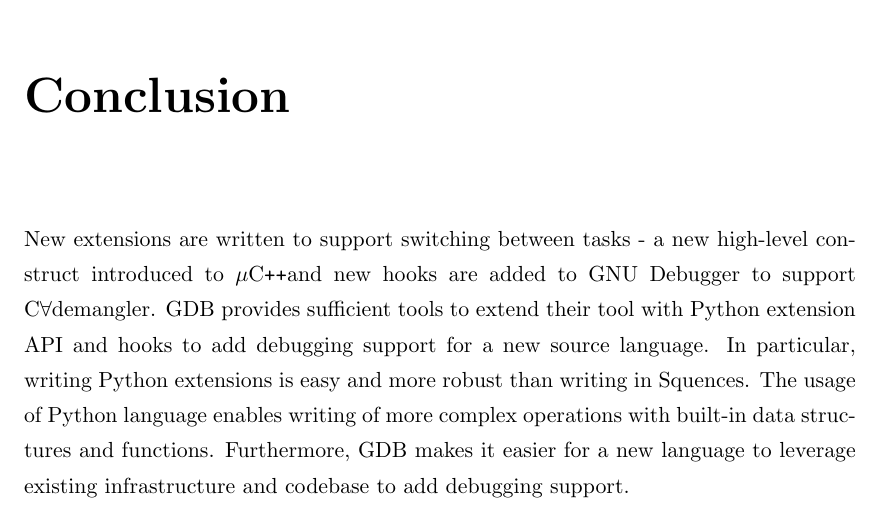
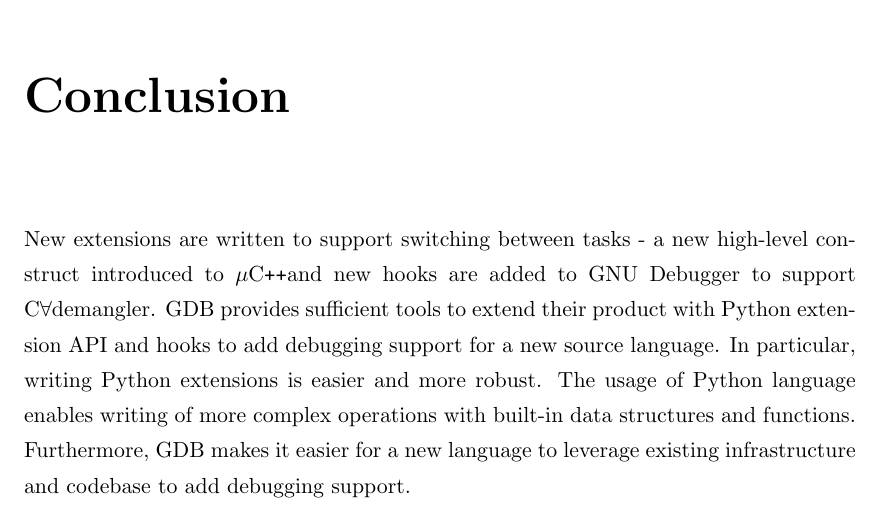
Before and after one commit to lynnt/SE499-report, a LaTeX thesis (se499-report.tex, which reads Chapters/Conclusion.tex): part of page 23 of 24, cut so that both start at the same text. Compiled offline with pdfLaTeX.

Commit message:
Cleaned up a bit

```diff
--- a/Chapters/Conclusion.tex
+++ b/Chapters/Conclusion.tex
@@ -2,9 +2,9 @@
 New extensions are written to support switching between tasks - a new
 high-level construct introduced to \uCPP and new hooks are added to GNU
 Debugger to support \CFA demangler. GDB provides sufficient tools to extend
-their tool with Python extension API and hooks to add debugging support for a
-new source language. In particular, writing Python extensions is easy and more
-robust than writing in Squences. The usage of Python language enables writing of
+their product with Python extension API and hooks to add debugging support for a
+new source language. In particular, writing Python extensions is easier and more
+robust. The usage of Python language enables writing of
 more complex operations with built-in data structures and functions.
 Furthermore, GDB makes it easier for a new language to leverage existing
 infrastructure and codebase to add debugging support.
```
